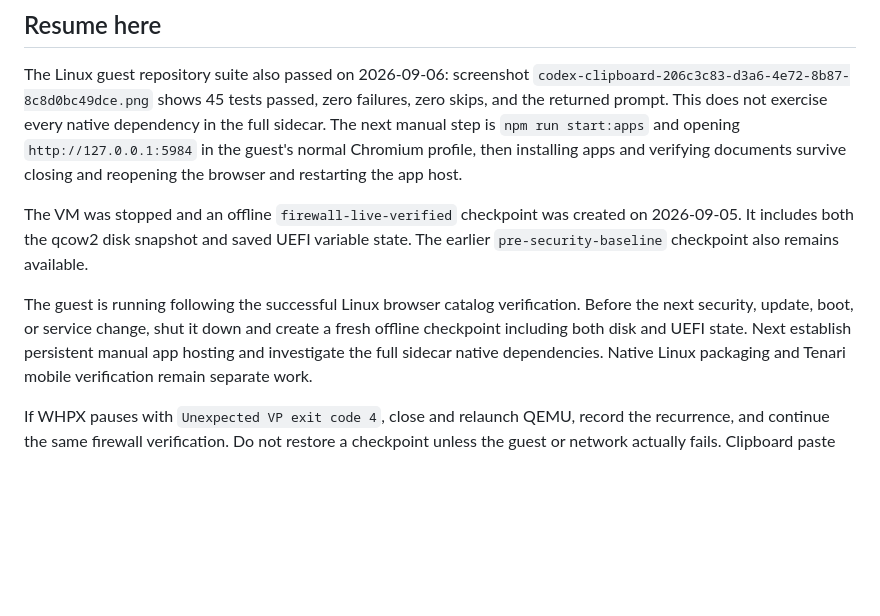
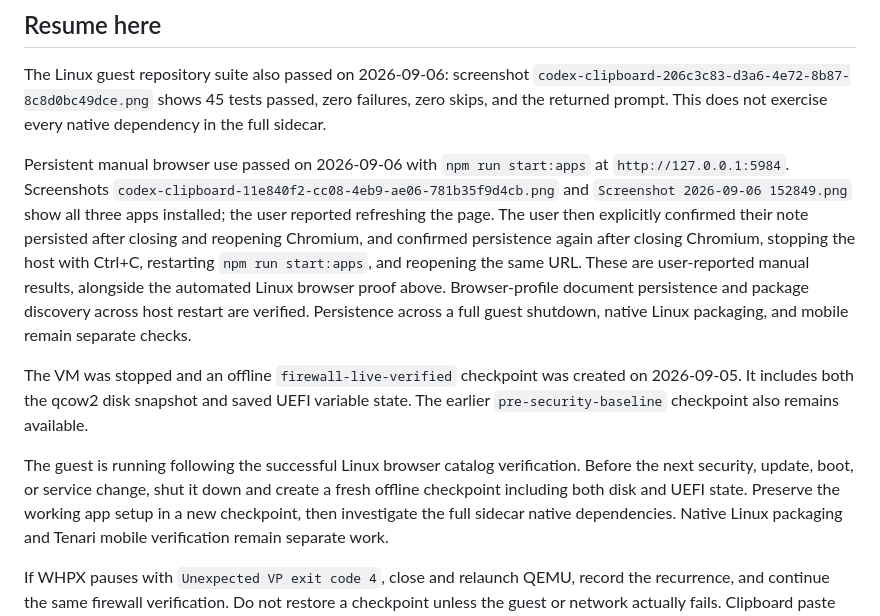
Before and after one commit to containedevolution-hue/SHELL, a Markdown page: os/BUILD-PLAN.md, the part around the change. Rendered like a GitHub page; blank space fills up the shorter version.

Commit message:
Record manual Linux app persistence across host restart

```diff
--- a/os/BUILD-PLAN.md
+++ b/os/BUILD-PLAN.md
@@ -168,10 +168,19 @@ SHELL packaging, full sidecar operation, or the Tenari mobile WebView.
 The Linux guest repository suite also passed on 2026-09-06: screenshot
 `codex-clipboard-206c3c83-d3a6-4e72-8b87-8c8d0bc49dce.png` shows 45 tests passed,
 zero failures, zero skips, and the returned prompt. This does not exercise every
-native dependency in the full sidecar. The next manual step is `npm run start:apps`
-and opening `http://127.0.0.1:5984` in the guest's normal Chromium profile, then
-installing apps and verifying documents survive closing and reopening the browser
-and restarting the app host.
+native dependency in the full sidecar.
+
+Persistent manual browser use passed on 2026-09-06 with `npm run start:apps`
+at `http://127.0.0.1:5984`. Screenshots
+`codex-clipboard-11e840f2-cc08-4eb9-ae06-781b35f9d4cb.png` and
+`Screenshot 2026-09-06 152849.png` show all three apps installed; the user reported
+refreshing the page. The user then explicitly confirmed their note persisted
+after closing and reopening Chromium, and confirmed persistence again after
+closing Chromium, stopping the host with Ctrl+C, restarting `npm run start:apps`,
+and reopening the same URL. These are user-reported manual results, alongside
+the automated Linux browser proof above. Browser-profile document persistence
+and package discovery across host restart are verified. Persistence across a
+full guest shutdown, native Linux packaging, and mobile remain separate checks.
 
 The VM was stopped and an offline `firewall-live-verified` checkpoint was created
 on 2026-09-05. It includes both the qcow2 disk snapshot and saved UEFI variable
@@ -179,8 +188,9 @@ state. The earlier `pre-security-baseline` checkpoint also remains available.
 
 The guest is running following the successful Linux browser catalog verification.
 Before the next security, update, boot, or service change, shut it down and create
-a fresh offline checkpoint including both disk and UEFI state. Next establish
-persistent manual app hosting and investigate the full sidecar native dependencies. Native Linux packaging
+a fresh offline checkpoint including both disk and UEFI state. Preserve the
+working app setup in a new checkpoint, then investigate the full sidecar native
+dependencies. Native Linux packaging
 and Tenari mobile verification remain separate work.
 
 If WHPX pauses with `Unexpected VP exit code 4`, close and relaunch QEMU, record
```
